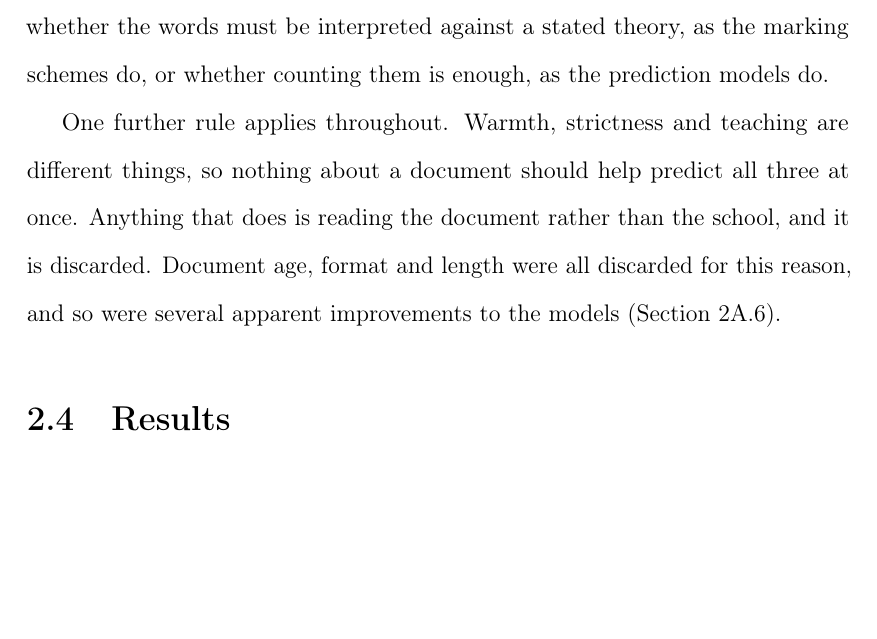
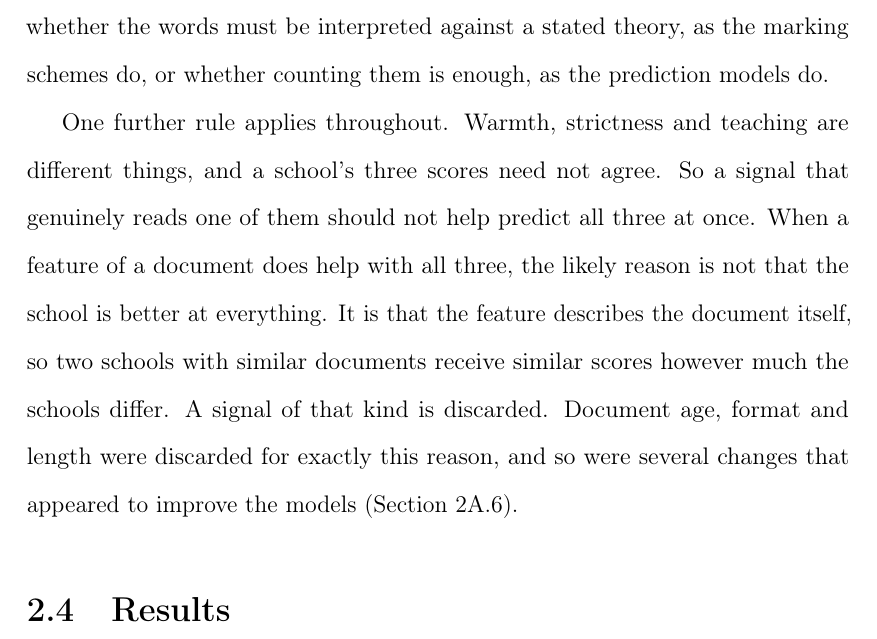
Before and after one commit to damianpphelan-cmd/phd-thesis-overleaf, a LaTeX thesis (main.tex, which reads chapters/02_paper1.tex): part of page 51 of 173, cut so that both start at the same text, the shorter picture padded with empty space. Compiled offline with pdfLaTeX.

Commit message:
Walk the all-three-dimensions discard rule through its logic

```diff
--- a/chapters/02_paper1.tex
+++ b/chapters/02_paper1.tex
@@ -648,11 +648,7 @@ at once. The first is how much the public text says about a school's culture at
 is what it takes to read it: whether the words must be interpreted against a stated theory, as
 the marking schemes do, or whether counting them is enough, as the prediction models do.
 
-One further rule applies throughout. Warmth, strictness and teaching are different things, so
-nothing about a document should help predict all three at once. Anything that does is reading
-the document rather than the school, and it is discarded. Document age, format and length were
-all discarded for this reason, and so were several apparent improvements to
-the models (\cref{sec:p1_app_prediction}).
+One further rule applies throughout. Warmth, strictness and teaching are different things, and a school's three scores need not agree. So a signal that genuinely reads one of them should not help predict all three at once. When a feature of a document does help with all three, the likely reason is not that the school is better at everything. It is that the feature describes the document itself, so two schools with similar documents receive similar scores however much the schools differ. A signal of that kind is discarded. Document age, format and length were discarded for exactly this reason, and so were several changes that appeared to improve the models (\cref{sec:p1_app_prediction}).
 
 \section{Results}
 \label{sec:p1_results}
```
